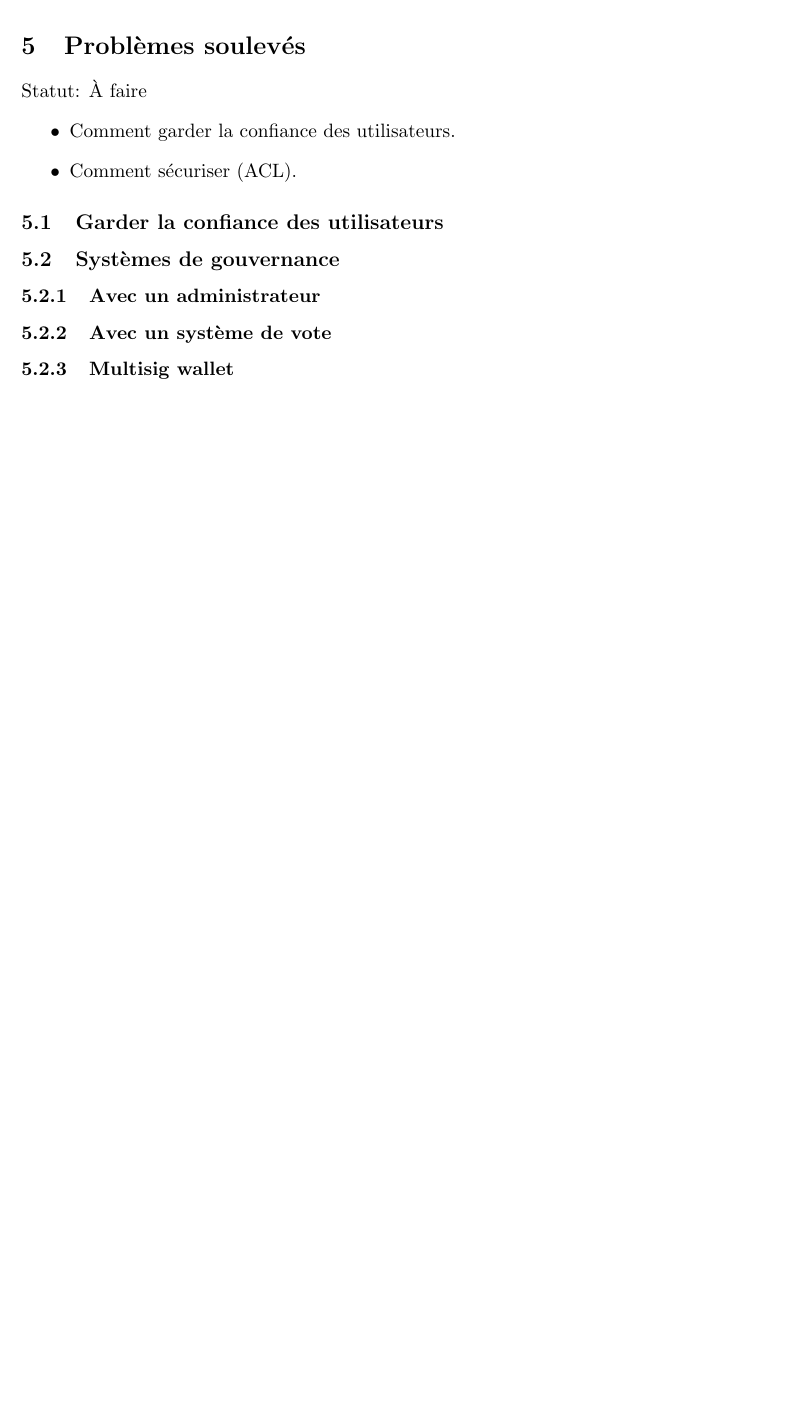
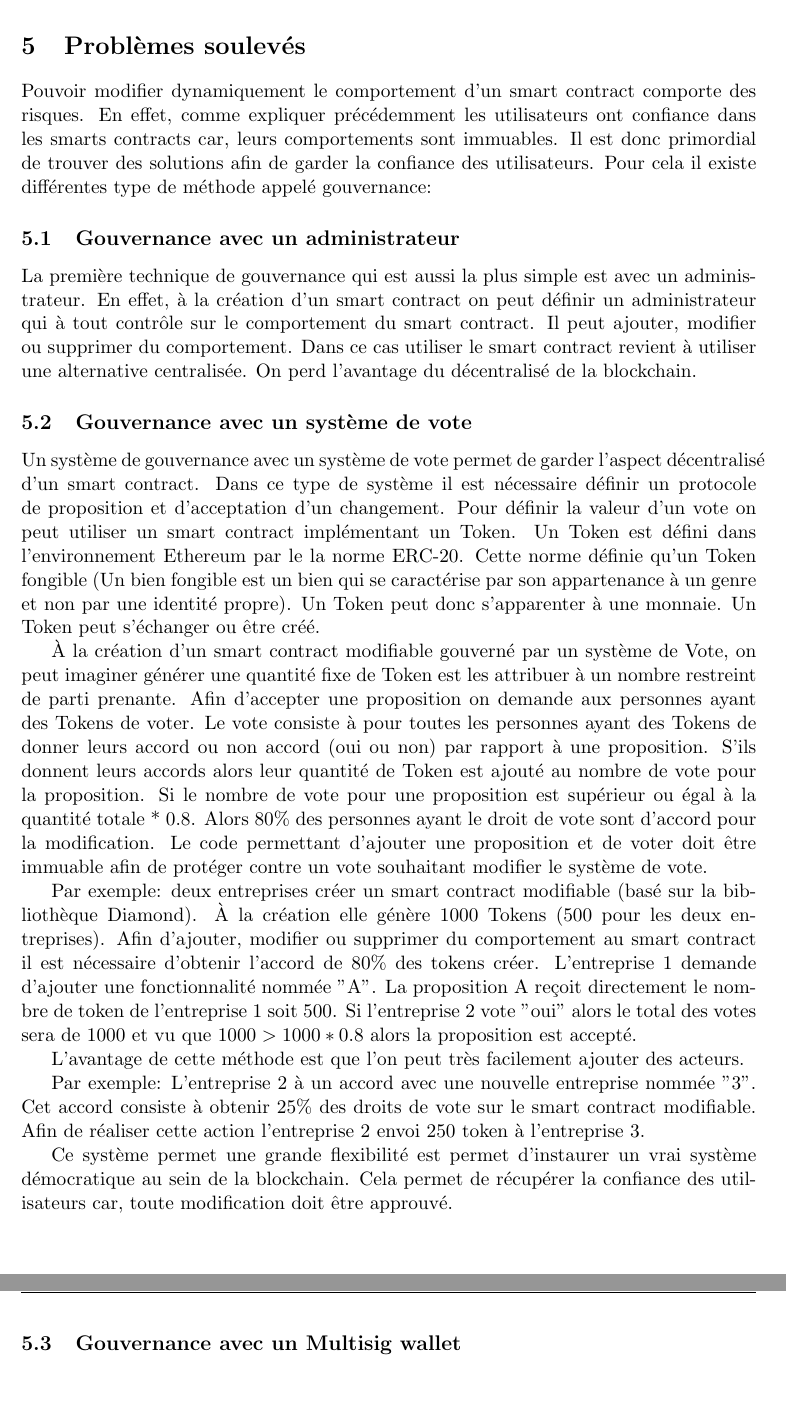
Before and after one commit to Louis-Amas/Projet_TER, a LaTeX paper (rapport/Rapport.tex, which reads rapport/files/problemes.tex): part of page 11 of 15 before the commit and two parts of pages 11 and 12 of 16 after it, the two joined at a grey line, cut so that both start at the same text, the shorter picture padded with empty space. Compiled offline with pdfLaTeX.

Commit message:
Added content

```diff
--- a/rapport/files/problemes.tex
+++ b/rapport/files/problemes.tex
@@ -1,18 +1,51 @@
 \section{Problèmes soulevés}
 
-Statut: À faire
-\begin{itemize}
-    \item Comment garder la confiance des utilisateurs.
-    \item Comment sécuriser (ACL).
-\end{itemize}
+Pouvoir modifier dynamiquement le comportement d'un smart contract comporte des risques.
+En effet, comme expliquer précédemment les utilisateurs ont confiance dans les smarts contracts
+car, leurs comportements sont immuables. Il est donc primordial de trouver des solutions afin de garder
+la confiance des utilisateurs. Pour cela il existe différentes type de méthode appelé gouvernance:
+
+\subsection{Gouvernance avec un administrateur}
+
+La première technique de gouvernance qui est aussi la plus simple est avec un administrateur.
+En effet, à la création d'un smart contract on peut définir un administrateur qui à tout contrôle
+sur le comportement du smart contract. Il peut ajouter, modifier ou supprimer du comportement.
+Dans ce cas utiliser le smart contract revient à utiliser une alternative centralisée. On perd
+l'avantage du décentralisé de la blockchain.
+
+\subsection{Gouvernance avec un système de vote}
+
+Un système de gouvernance avec un système de vote permet de garder l'aspect décentralisé d'un smart contract.
+Dans ce type de système il est nécessaire définir un protocole de proposition et d'acceptation
+d'un changement. Pour définir la valeur d'un vote on peut utiliser un smart contract implémentant un Token.
+Un Token est défini dans l'environnement Ethereum par le la norme ERC-20. Cette norme définie qu'un Token
+fongible (Un bien fongible est un bien qui se caractérise par son appartenance à un genre et non par
+une identité propre). Un Token peut donc s'apparenter à une monnaie. Un Token peut s'échanger ou être créé.
+
+À la création d'un smart contract modifiable gouverné par un système de Vote, on peut imaginer générer une quantité
+fixe de Token est les attribuer à un nombre restreint de parti prenante. Afin d'accepter une proposition on demande
+aux personnes ayant des Tokens de voter. Le vote consiste à pour toutes les personnes ayant des Tokens de donner leurs
+accord ou non accord (oui ou non) par rapport à une proposition. S'ils donnent leurs accords alors leur quantité
+de Token est ajouté au nombre de vote pour la proposition. Si le nombre de vote pour une proposition est supérieur ou
+égal à la quantité totale * 0.8. Alors 80\% des personnes ayant le droit de vote sont d'accord pour la modification.
+Le code permettant d'ajouter une proposition et de voter doit être immuable afin de protéger contre un vote
+souhaitant modifier le système de vote.
+
+Par exemple: deux entreprises créer un smart contract modifiable (basé sur la bibliothèque Diamond). À la création
+elle génère 1000 Tokens (500 pour les deux entreprises). Afin d'ajouter, modifier ou supprimer
+du comportement au smart contract il est nécessaire d'obtenir l'accord de 80\% des tokens créer.
+L'entreprise 1 demande d'ajouter une fonctionnalité nommée "A". La proposition A reçoit directement le nombre de token
+de l'entreprise 1 soit 500. Si l'entreprise 2 vote "oui" alors le total des votes sera de 1000 et vu que $1000 > 1000*0.8$
+alors la proposition est accepté.
+
+L'avantage de cette méthode est que l'on peut très facilement ajouter des acteurs.
+
+Par exemple: L'entreprise 2 à un accord avec une nouvelle entreprise nommée "3". Cet accord consiste à obtenir
+25\% des droits de vote sur le smart contract modifiable. Afin de réaliser cette action l'entreprise 2 envoi 250
+token à l'entreprise 3.
 
 
-\subsection{Garder la confiance des utilisateurs}
+Ce système permet une grande flexibilité est permet d'instaurer un vrai système démocratique au sein de la blockchain.
+Cela permet de récupérer la confiance des utilisateurs car, toute modification doit être approuvé.
 
-\subsection{Systèmes de gouvernance}
-
-\subsubsection{Avec un administrateur}
-
-\subsubsection{Avec un système de vote}
-
-\subsubsection{Multisig wallet}
+\subsection{Gouvernance avec un Multisig wallet}
```
Also changed, not shown: rapport/Rapport.pdf, rapport/diamond_ex.png (added), rapport/diamond_struct.png (added), 6 other files.
